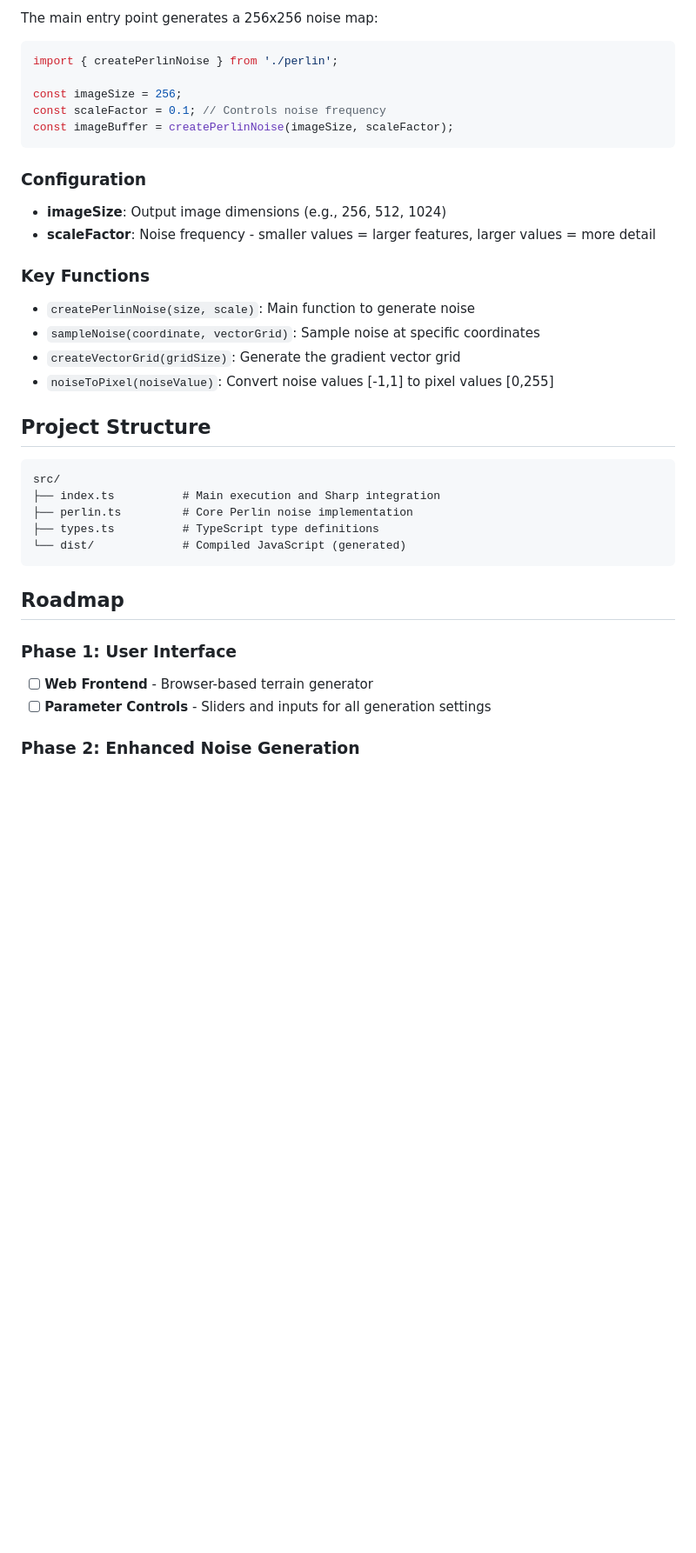
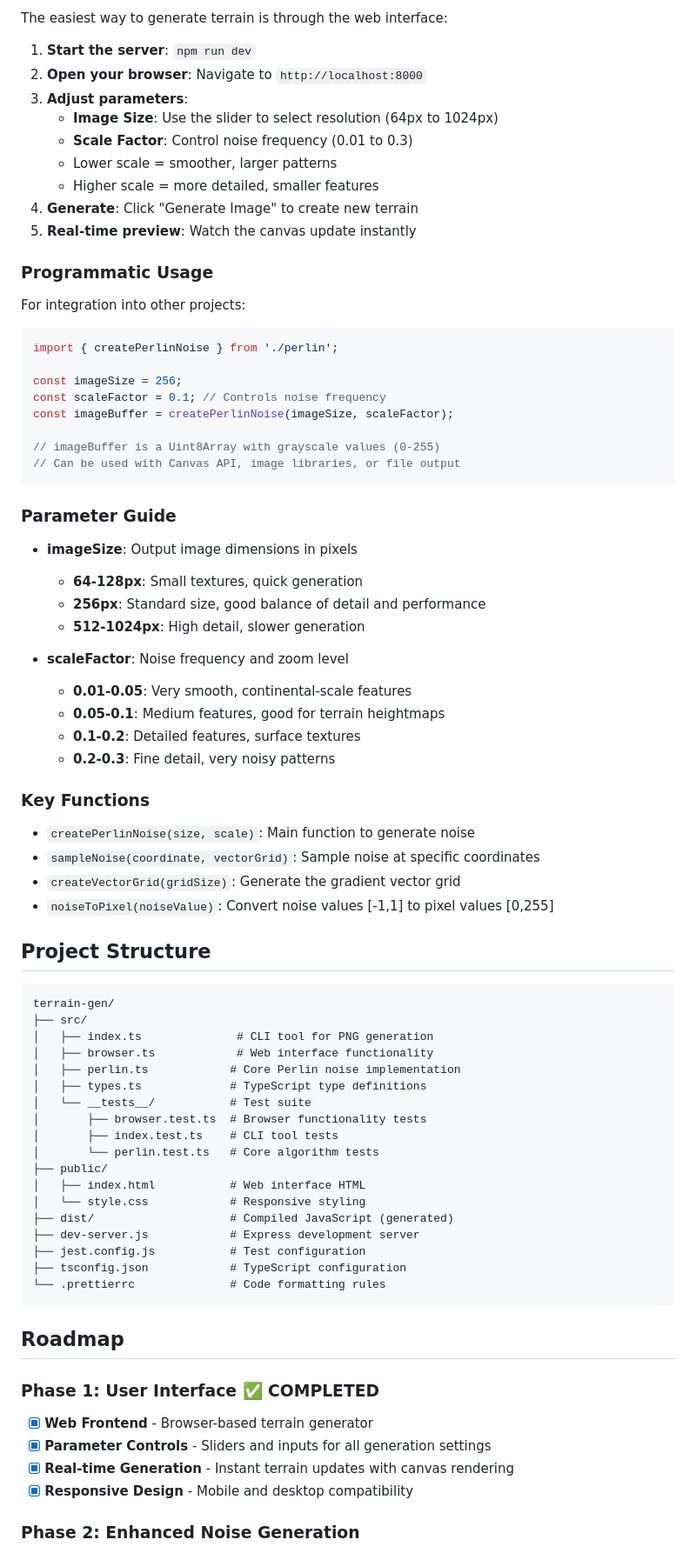
Before and after one commit to rileylum/terrain-gen, a Markdown page: README.md, the part around one of its changes. Shown at 87% size. Drawn GitHub-style; blank space fills up the shorter version.

````diff
--- a/README.md
+++ b/README.md
@@ -54,5 +92,19 @@ node dist/index.js
 
-The main entry point generates a 256x256 noise map:
+The easiest way to generate terrain is through the web interface:
+
+1. **Start the server**: `npm run dev`
+2. **Open your browser**: Navigate to `http://localhost:8000`
+3. **Adjust parameters**:
+   - **Image Size**: Use the slider to select resolution (64px to 1024px)
+   - **Scale Factor**: Control noise frequency (0.01 to 0.3)
+   - Lower scale = smoother, larger patterns
+   - Higher scale = more detailed, smaller features
+4. **Generate**: Click "Generate Image" to create new terrain
+5. **Real-time preview**: Watch the canvas update instantly
+
+### Programmatic Usage
+
+For integration into other projects:
 
 ```typescript
 import { createPerlinNoise } from './perlin';
@@ -60,12 +112,23 @@ import { createPerlinNoise } from './perlin';
 const imageSize = 256;
 const scaleFactor = 0.1; // Controls noise frequency
 const imageBuffer = createPerlinNoise(imageSize, scaleFactor);
+
+// imageBuffer is a Uint8Array with grayscale values (0-255)
+// Can be used with Canvas API, image libraries, or file output
 ```
 
-### Configuration
+### Parameter Guide
 
-- **imageSize**: Output image dimensions (e.g., 256, 512, 1024)
-- **scaleFactor**: Noise frequency - smaller values = larger features, larger values = more detail
+- **imageSize**: Output image dimensions in pixels
+  - **64-128px**: Small textures, quick generation
+  - **256px**: Standard size, good balance of detail and performance
+  - **512-1024px**: High detail, slower generation
+
+- **scaleFactor**: Noise frequency and zoom level
+  - **0.01-0.05**: Very smooth, continental-scale features
+  - **0.05-0.1**: Medium features, good for terrain heightmaps
+  - **0.1-0.2**: Detailed features, surface textures
+  - **0.2-0.3**: Fine detail, very noisy patterns
 
 ### Key Functions
 
@@ -77,18 +140,33 @@ const imageBuffer = createPerlinNoise(imageSize, scaleFactor);
 ## Project Structure
 
 ```
-src/
-├── index.ts          # Main execution and Sharp integration
-├── perlin.ts         # Core Perlin noise implementation
-├── types.ts          # TypeScript type definitions
-└── dist/             # Compiled JavaScript (generated)
+terrain-gen/
+├── src/
+│   ├── index.ts              # CLI tool for PNG generation
+│   ├── browser.ts            # Web interface functionality
+│   ├── perlin.ts            # Core Perlin noise implementation
+│   ├── types.ts             # TypeScript type definitions
+│   └── __tests__/           # Test suite
+│       ├── browser.test.ts  # Browser functionality tests
+│       ├── index.test.ts    # CLI tool tests
+│       └── perlin.test.ts   # Core algorithm tests
+├── public/
+│   ├── index.html           # Web interface HTML
+│   └── style.css            # Responsive styling
+├── dist/                    # Compiled JavaScript (generated)
+├── dev-server.js            # Express development server
+├── jest.config.js           # Test configuration
+├── tsconfig.json            # TypeScript configuration
+└── .prettierrc              # Code formatting rules
 ```
 
 ## Roadmap
 
-### Phase 1: User Interface
-- [ ] **Web Frontend** - Browser-based terrain generator
-- [ ] **Parameter Controls** - Sliders and inputs for all generation settings
+### Phase 1: User Interface ✅ **COMPLETED**
+- [x] **Web Frontend** - Browser-based terrain generator
+- [x] **Parameter Controls** - Sliders and inputs for all generation settings
+- [x] **Real-time Generation** - Instant terrain updates with canvas rendering
+- [x] **Responsive Design** - Mobile and desktop compatibility
 
 ### Phase 2: Enhanced Noise Generation
 - [ ] **Octave Layering** - Combine multiple noise layers for realistic terrain
````
Also changed, not shown: other parts of README.md (+88 -15 lines).
